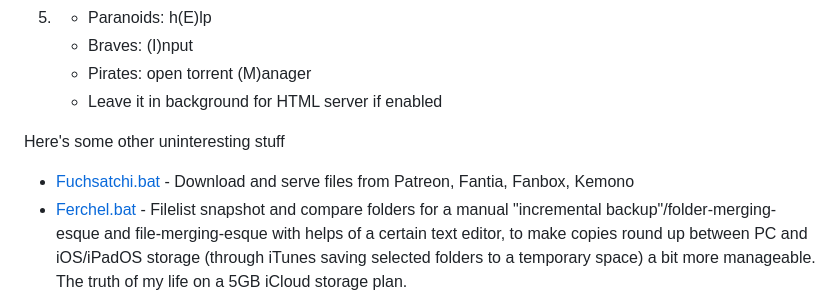
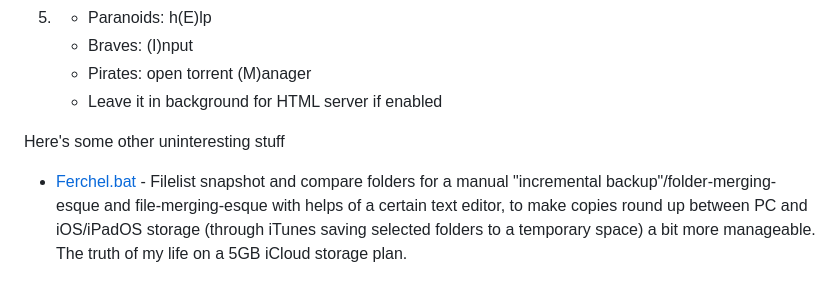
Before and after one commit to Rukario/Schande, a Markdown page: README.md, the part around the change. Rendered like a GitHub page.

```diff
--- a/README.md
+++ b/README.md
@@ -41,7 +41,6 @@ Download and serve files, you define how are they downloaded and sorted!
 
 Here's some other uninteresting stuff
 
-  - <a href="https://github.com/Rukario/Schande/raw/main/Uninteresting%20stuff/Fuchsatchi.bat">Fuchsatchi.bat</a> - Download and serve files from Patreon, Fantia, Fanbox, Kemono
   - <a href="https://github.com/Rukario/Schande/raw/main/Uninteresting%20stuff/Ferchel.bat">Ferchel.bat</a> - Filelist snapshot and compare folders for a manual "incremental backup"/folder-merging-esque and file-merging-esque with helps of a certain text editor, to make copies round up between PC and iOS/iPadOS storage (through iTunes saving selected folders to a temporary space) a bit more manageable. The truth of my life on a 5GB iCloud storage plan.
   - <a href="https://github.com/Rukario/Schande/raw/main/Uninteresting%20stuff/APNG%20Maker.html">APNG Maker.html</a> - APNG production (<a href="https://rukario.github.io/Schande/Uninteresting%20stuff/APNG%20Maker.html">demo</a>)
   - <a href="https://github.com/Rukario/Schande/raw/main/Uninteresting%20stuff/Color%20Gallery.html">Color Gallery.html</a> - WIP BD color finder (<a href="https://rukario.github.io/Schande/Uninteresting%20stuff/Color%20Gallery.html">demo</a>)
```
